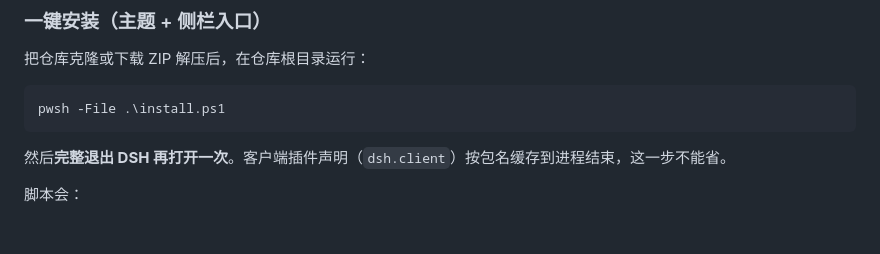
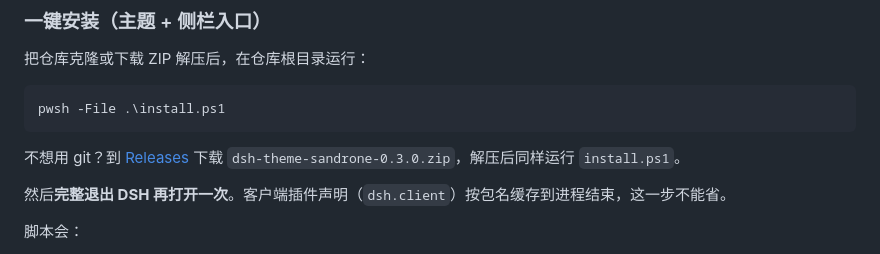
Before and after one commit to Touhouywn/dsh-theme-sandrone, a Markdown page: README.md, the part around the change. Drawn GitHub-style; blank space fills up the shorter version.

Commit message:
docs: 添加 Releases 下载入口

````diff
--- a/README.md
+++ b/README.md
@@ -52,6 +52,8 @@
 ```powershell
 pwsh -File .\install.ps1
 ```
+
+不想用 git？到 [Releases](../../releases/latest) 下载 `dsh-theme-sandrone-0.3.0.zip`，解压后同样运行 `install.ps1`。
 
 然后**完整退出 DSH 再打开一次**。客户端插件声明（`dsh.client`）按包名缓存到进程结束，这一步不能省。
 
````
